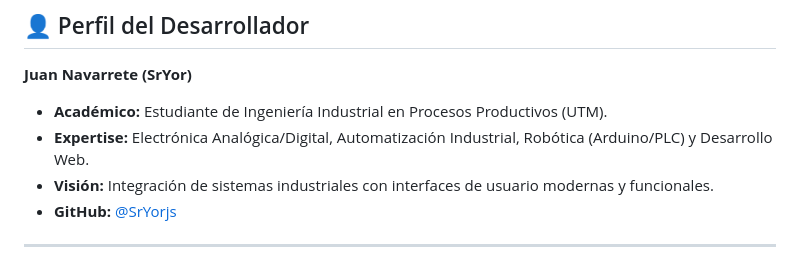
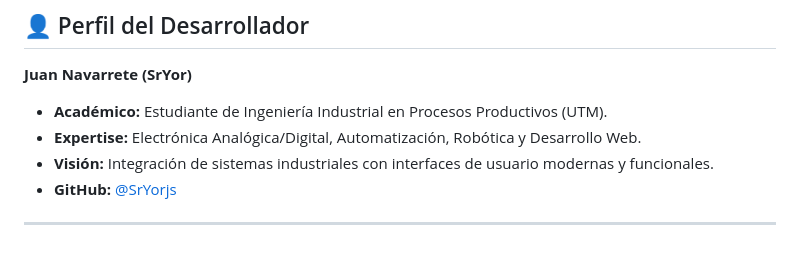
Before and after one commit to SrYorjs/Projecto-Reproductor-HTML-V2, a Markdown page: README.md, the part around the change. GitHub-like rendering.

```diff
--- a/README.md
+++ b/README.md
@@ -89,7 +89,7 @@ Este ecosistema web representa mi **laboratorio personal de desarrollo**, diseñ
 
 **Juan Navarrete (SrYor)**
 * **Académico:** Estudiante de Ingeniería Industrial en Procesos Productivos (UTM).
-* **Expertise:** Electrónica Analógica/Digital, Automatización Industrial, Robótica (Arduino/PLC) y Desarrollo Web.
+* **Expertise:** Electrónica Analógica/Digital, Automatización, Robótica y Desarrollo Web.
 * **Visión:** Integración de sistemas industriales con interfaces de usuario modernas y funcionales.
 * **GitHub:** [@SrYorjs](https://github.com/SrYorjs)
 
```
